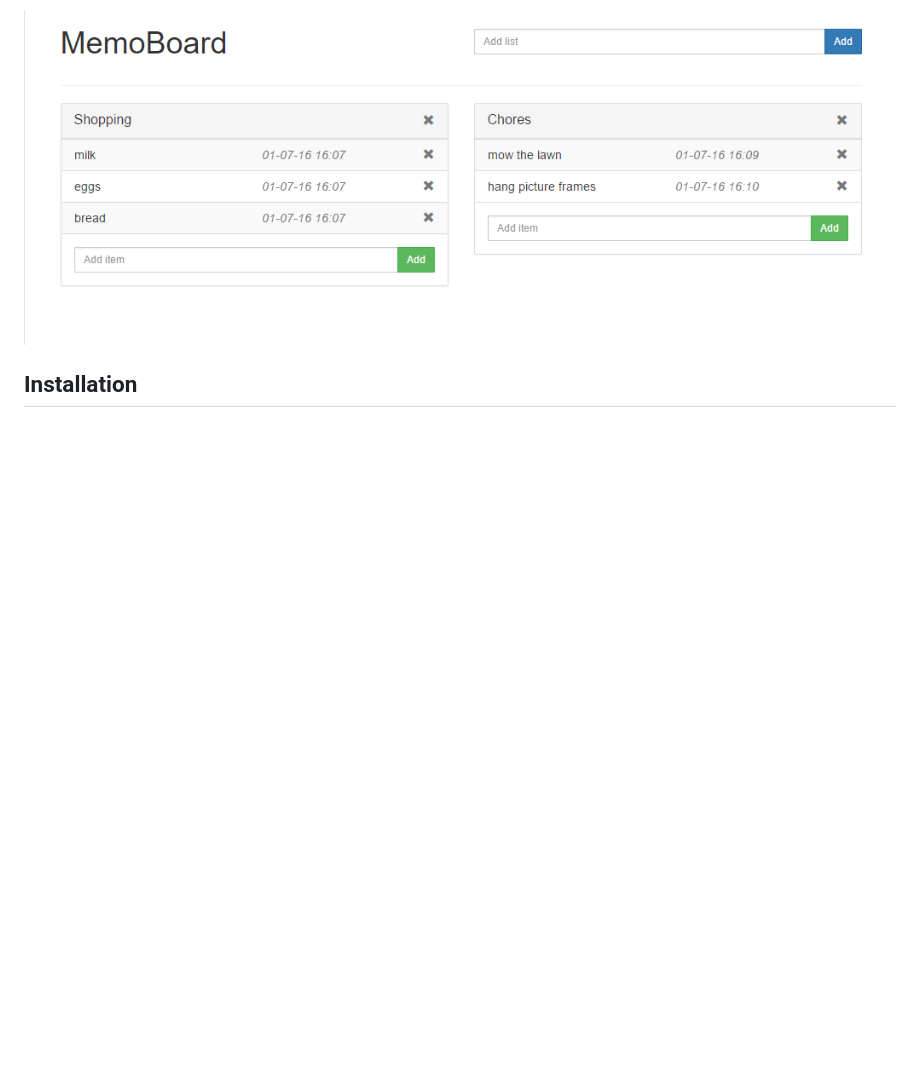
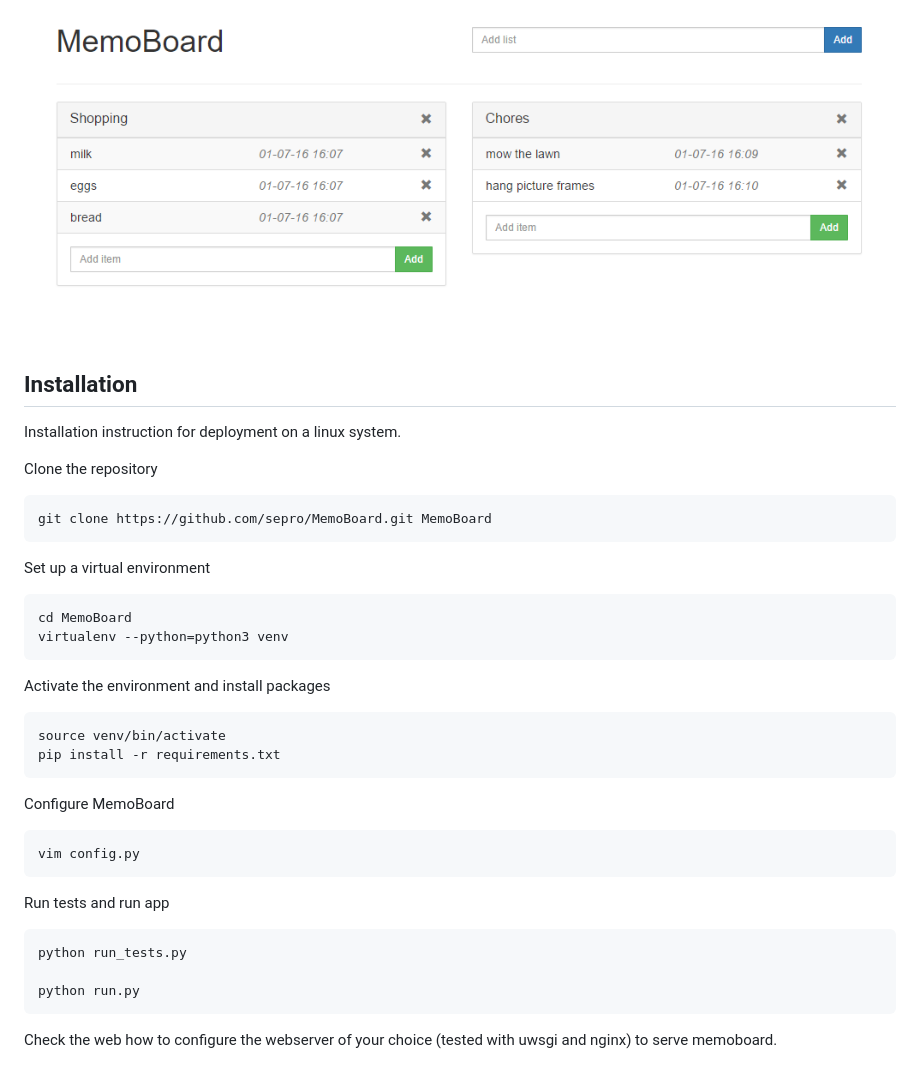
Before and after one commit to sepro/MemoBoard, a Markdown page: README.md, the part around the change. GitHub-like rendering; pictures changed too: docs/screenshots/main.png; blank space fills up the shorter version.

Commit message:
Started adding documentation

```diff
--- a/README.md
+++ b/README.md
@@ -10,3 +10,31 @@ using flask and flask-restful. The front end is coded around the react js librar
 ![MemoBoard main view](./docs/screenshots/main.png "MemoBoard")
 
 ## Installation
+
+Installation instruction for deployment on a linux system.
+
+Clone the repository
+
+    git clone https://github.com/sepro/MemoBoard.git MemoBoard
+
+Set up a virtual environment
+
+    cd MemoBoard
+    virtualenv --python=python3 venv
+
+Activate the environment and install packages
+
+    source venv/bin/activate
+    pip install -r requirements.txt
+
+Configure MemoBoard
+
+    vim config.py
+
+Run tests and run app
+
+    python run_tests.py
+
+    python run.py
+
+Check the web how to configure the webserver of your choice (tested with uwsgi and nginx) to serve memoboard.
```
